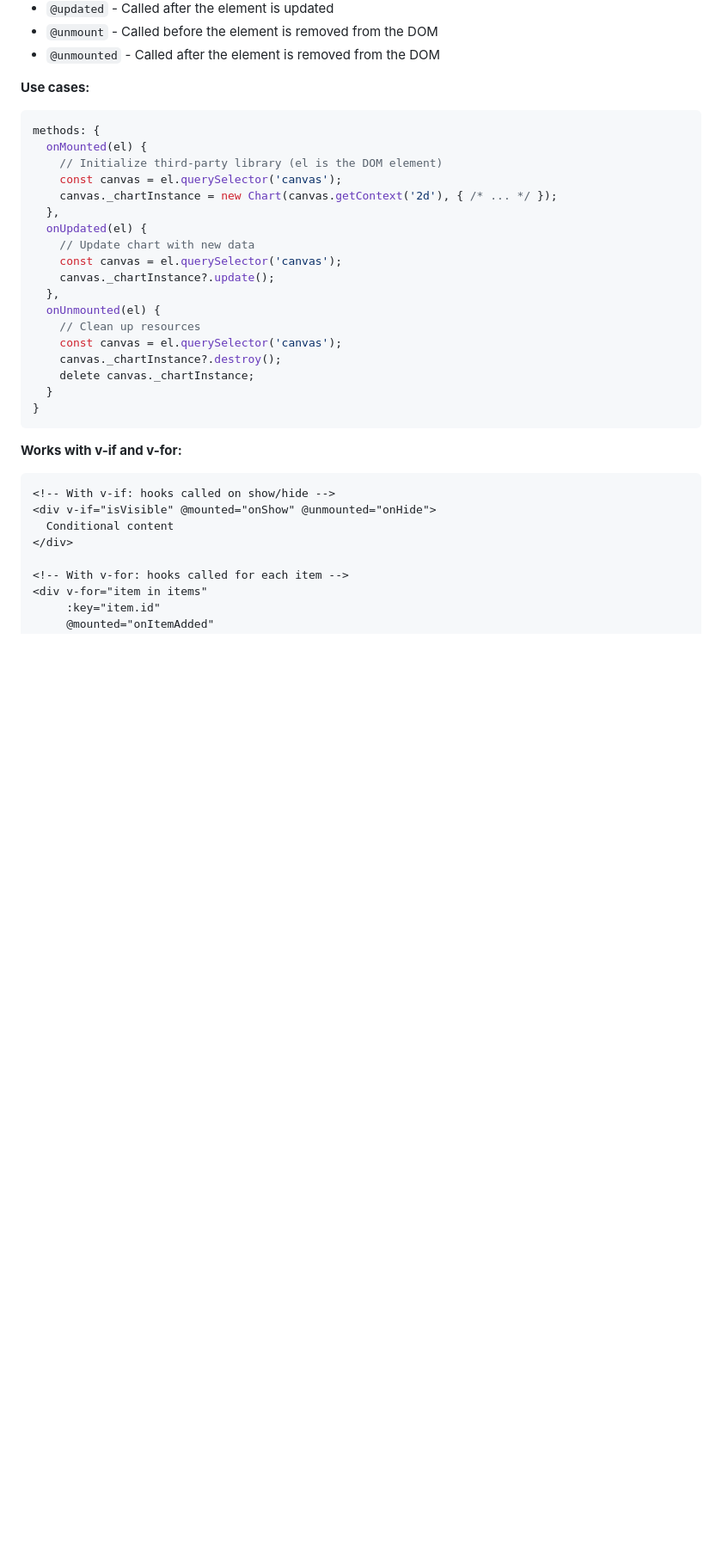
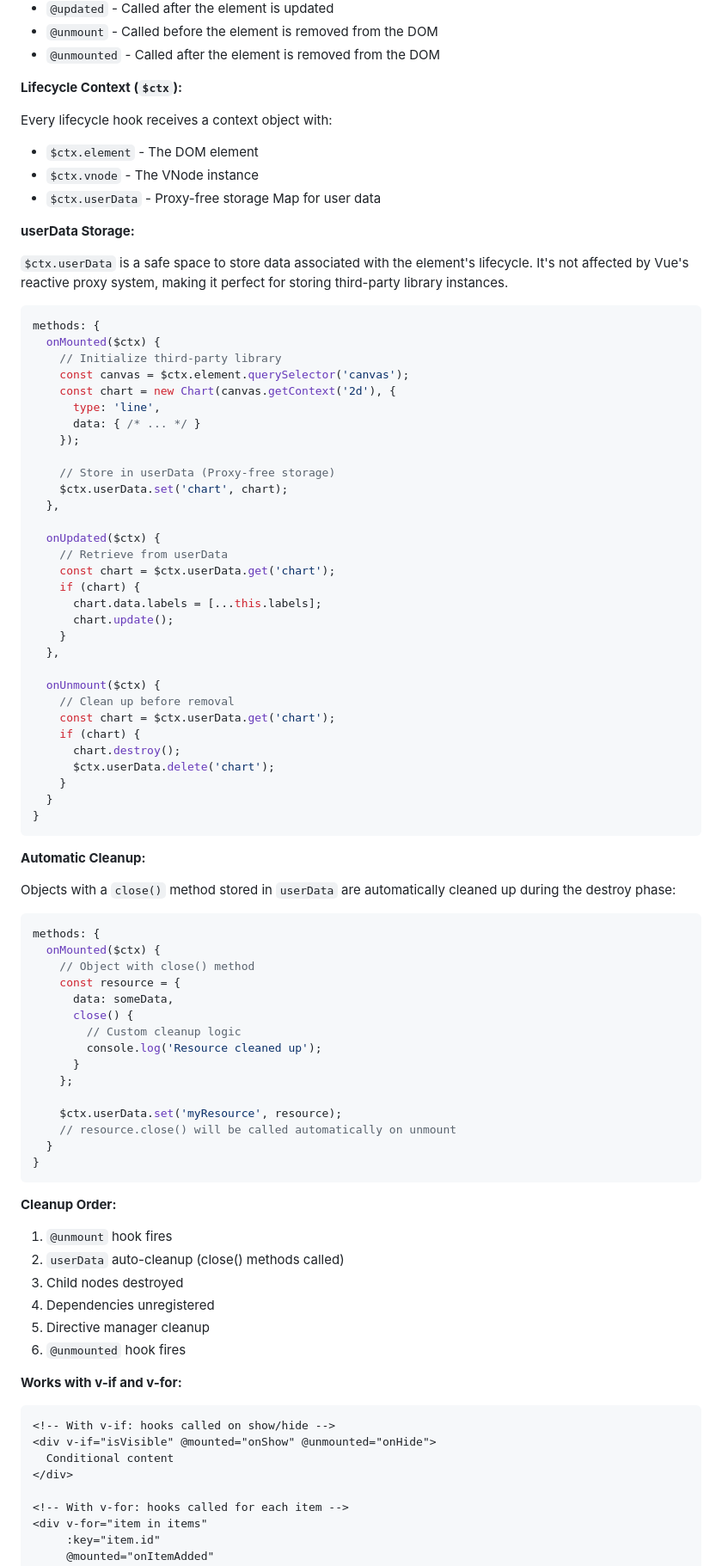
Before and after one commit to mintjamsinc/ichigojs, a Markdown page: README.md, the part around one of its changes. Shown at 86% size. Rendered like a GitHub page; blank space fills up the shorter version.

Commit message:
docs: enhance README with lifecycle context details and userData storage explanation

````diff
--- a/README.md
+++ b/README.md
@@ -184,28 +185,82 @@ Lifecycle hooks allow you to run code at specific stages of an element's lifecyc
 - `@unmount` - Called before the element is removed from the DOM
 - `@unmounted` - Called after the element is removed from the DOM
 
-**Use cases:**
+**Lifecycle Context (`$ctx`):**
+
+Every lifecycle hook receives a context object with:
+
+- `$ctx.element` - The DOM element
+- `$ctx.vnode` - The VNode instance
+- `$ctx.userData` - Proxy-free storage Map for user data
+
+**userData Storage:**
+
+`$ctx.userData` is a safe space to store data associated with the element's lifecycle. It's not affected by Vue's reactive proxy system, making it perfect for storing third-party library instances.
 
 ```javascript
 methods: {
-  onMounted(el) {
-    // Initialize third-party library (el is the DOM element)
-    const canvas = el.querySelector('canvas');
-    canvas._chartInstance = new Chart(canvas.getContext('2d'), { /* ... */ });
+  onMounted($ctx) {
+    // Initialize third-party library
+    const canvas = $ctx.element.querySelector('canvas');
+    const chart = new Chart(canvas.getContext('2d'), {
+      type: 'line',
+      data: { /* ... */ }
+    });
+
+    // Store in userData (Proxy-free storage)
+    $ctx.userData.set('chart', chart);
   },
-  onUpdated(el) {
-    // Update chart with new data
-    const canvas = el.querySelector('canvas');
-    canvas._chartInstance?.update();
+
+  onUpdated($ctx) {
+    // Retrieve from userData
+    const chart = $ctx.userData.get('chart');
+    if (chart) {
+      chart.data.labels = [...this.labels];
+      chart.update();
+    }
   },
-  onUnmounted(el) {
-    // Clean up resources
-    const canvas = el.querySelector('canvas');
-    canvas._chartInstance?.destroy();
-    delete canvas._chartInstance;
+
+  onUnmount($ctx) {
+    // Clean up before removal
+    const chart = $ctx.userData.get('chart');
+    if (chart) {
+      chart.destroy();
+      $ctx.userData.delete('chart');
+    }
   }
 }
 ```
+
+**Automatic Cleanup:**
+
+Objects with a `close()` method stored in `userData` are automatically cleaned up during the destroy phase:
+
+```javascript
+methods: {
+  onMounted($ctx) {
+    // Object with close() method
+    const resource = {
+      data: someData,
+      close() {
+        // Custom cleanup logic
+        console.log('Resource cleaned up');
+      }
+    };
+
+    $ctx.userData.set('myResource', resource);
+    // resource.close() will be called automatically on unmount
+  }
+}
+```
+
+**Cleanup Order:**
+
+1. `@unmount` hook fires
+2. `userData` auto-cleanup (close() methods called)
+3. Child nodes destroyed
+4. Dependencies unregistered
+5. Directive manager cleanup
+6. `@unmounted` hook fires
 
 **Works with v-if and v-for:**
 
````
Also changed, not shown: other parts of README.md (+3 -2 lines).
